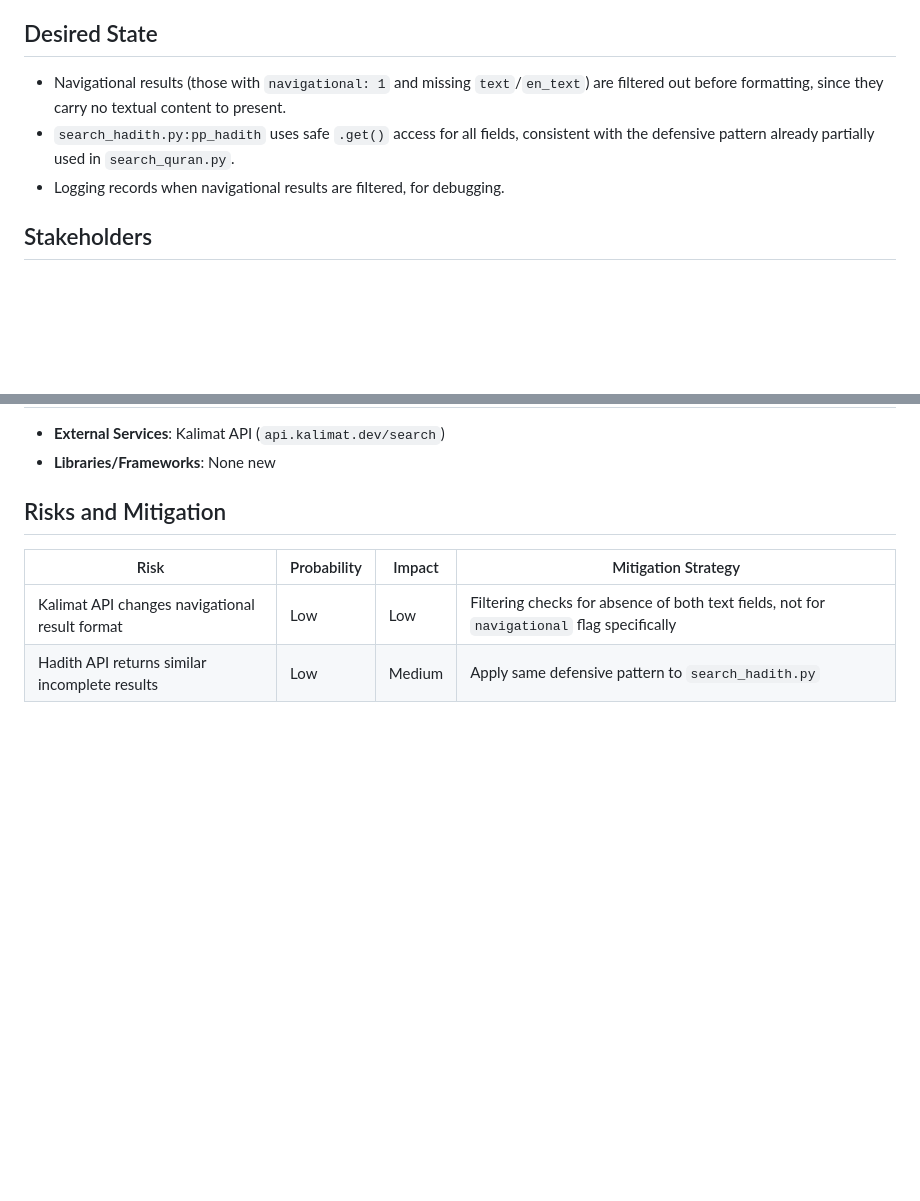
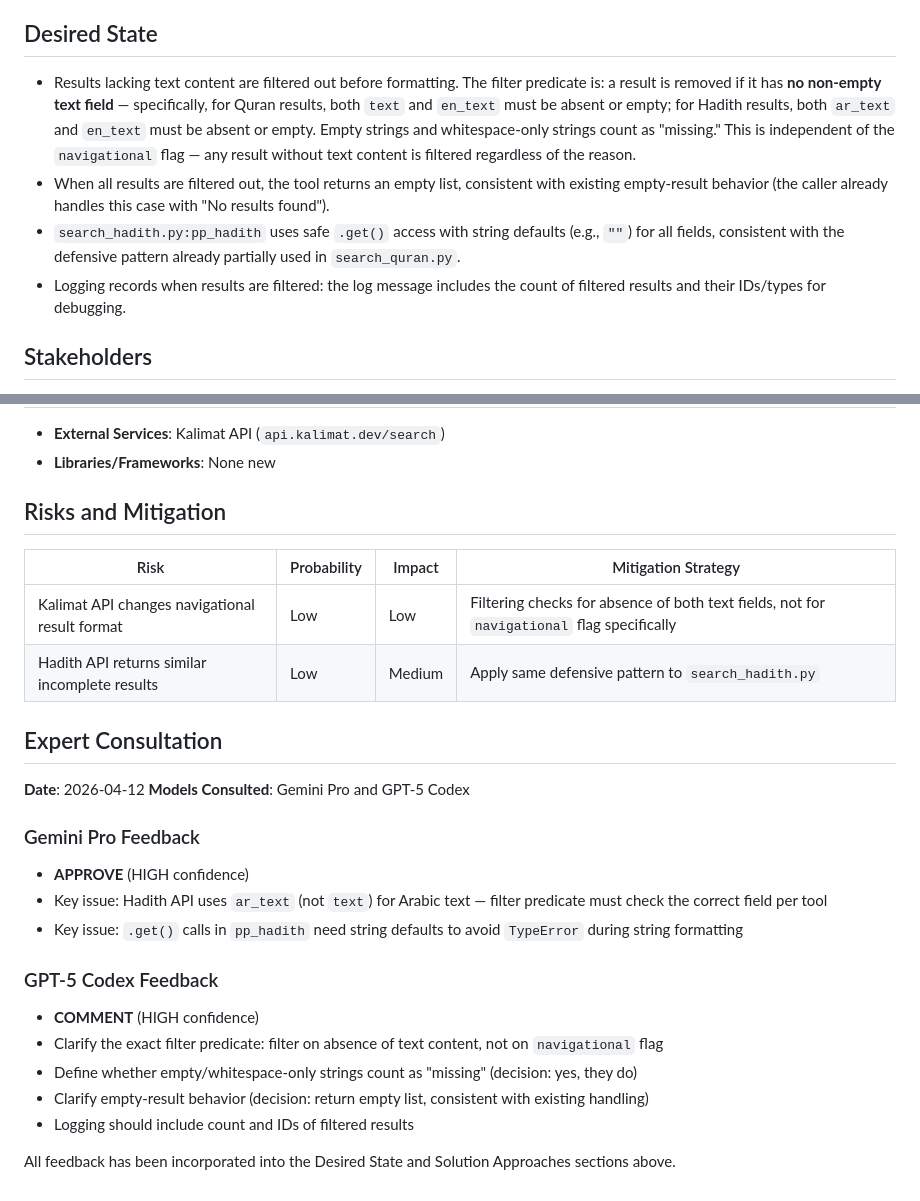
Before and after one commit to ansari-project/ansari-backend, a Markdown page: codev/specs/0020-search-results-in-tools-search.md, 2 parts joined by grey strips. Rendered like a GitHub page; blank space fills up the shorter version.

Commit message:
[Spec 0020] Specification with multi-agent review
Incorporated feedback from Gemini Pro and GPT-5 Codex:
- Clarified filter predicate: check text fields per tool type
  (text/en_text for Quran, ar_text/en_text for Hadith)
- Empty/whitespace strings count as missing
- Defined empty-result behavior (return empty list)
- Logging includes count and IDs of filtered results
- pp_hadith .get() calls need string defaults

```diff
--- a/codev/specs/0020-search-results-in-tools-search.md
+++ b/codev/specs/0020-search-results-in-tools-search.md
@@ -23,9 +23,10 @@ The Kalimat search API (`api.kalimat.dev/search`) can return results where certa
 - No filtering of navigational results is done; they are passed through to the LLM as content-bearing results.
 
 ## Desired State
-- Navigational results (those with `navigational: 1` and missing `text`/`en_text`) are filtered out before formatting, since they carry no textual content to present.
-- `search_hadith.py:pp_hadith` uses safe `.get()` access for all fields, consistent with the defensive pattern already partially used in `search_quran.py`.
-- Logging records when navigational results are filtered, for debugging.
+- Results lacking text content are filtered out before formatting. The filter predicate is: a result is removed if it has **no non-empty text field** — specifically, for Quran results, both `text` and `en_text` must be absent or empty; for Hadith results, both `ar_text` and `en_text` must be absent or empty. Empty strings and whitespace-only strings count as "missing." This is independent of the `navigational` flag — any result without text content is filtered regardless of the reason.
+- When all results are filtered out, the tool returns an empty list, consistent with existing empty-result behavior (the caller already handles this case with "No results found").
+- `search_hadith.py:pp_hadith` uses safe `.get()` access with string defaults (e.g., `""`) for all fields, consistent with the defensive pattern already partially used in `search_quran.py`.
+- Logging records when results are filtered: the log message includes the count of filtered results and their IDs/types for debugging.
 
 ## Stakeholders
 - **Primary Users**: End users querying Quran/Hadith through Ansari
@@ -112,3 +113,21 @@ The Kalimat search API (`api.kalimat.dev/search`) can return results where certa
 |------|------------|--------|-------------------|
 | Kalimat API changes navigational result format | Low | Low | Filtering checks for absence of both text fields, not for `navigational` flag specifically |
 | Hadith API returns similar incomplete results | Low | Medium | Apply same defensive pattern to `search_hadith.py` |
+
+## Expert Consultation
+**Date**: 2026-04-12
+**Models Consulted**: Gemini Pro and GPT-5 Codex
+
+### Gemini Pro Feedback
+- **APPROVE** (HIGH confidence)
+- Key issue: Hadith API uses `ar_text` (not `text`) for Arabic text — filter predicate must check the correct field per tool
+- Key issue: `.get()` calls in `pp_hadith` need string defaults to avoid `TypeError` during string formatting
+
+### GPT-5 Codex Feedback
+- **COMMENT** (HIGH confidence)
+- Clarify the exact filter predicate: filter on absence of text content, not on `navigational` flag
+- Define whether empty/whitespace-only strings count as "missing" (decision: yes, they do)
+- Clarify empty-result behavior (decision: return empty list, consistent with existing handling)
+- Logging should include count and IDs of filtered results
+
+All feedback has been incorporated into the Desired State and Solution Approaches sections above.
```
